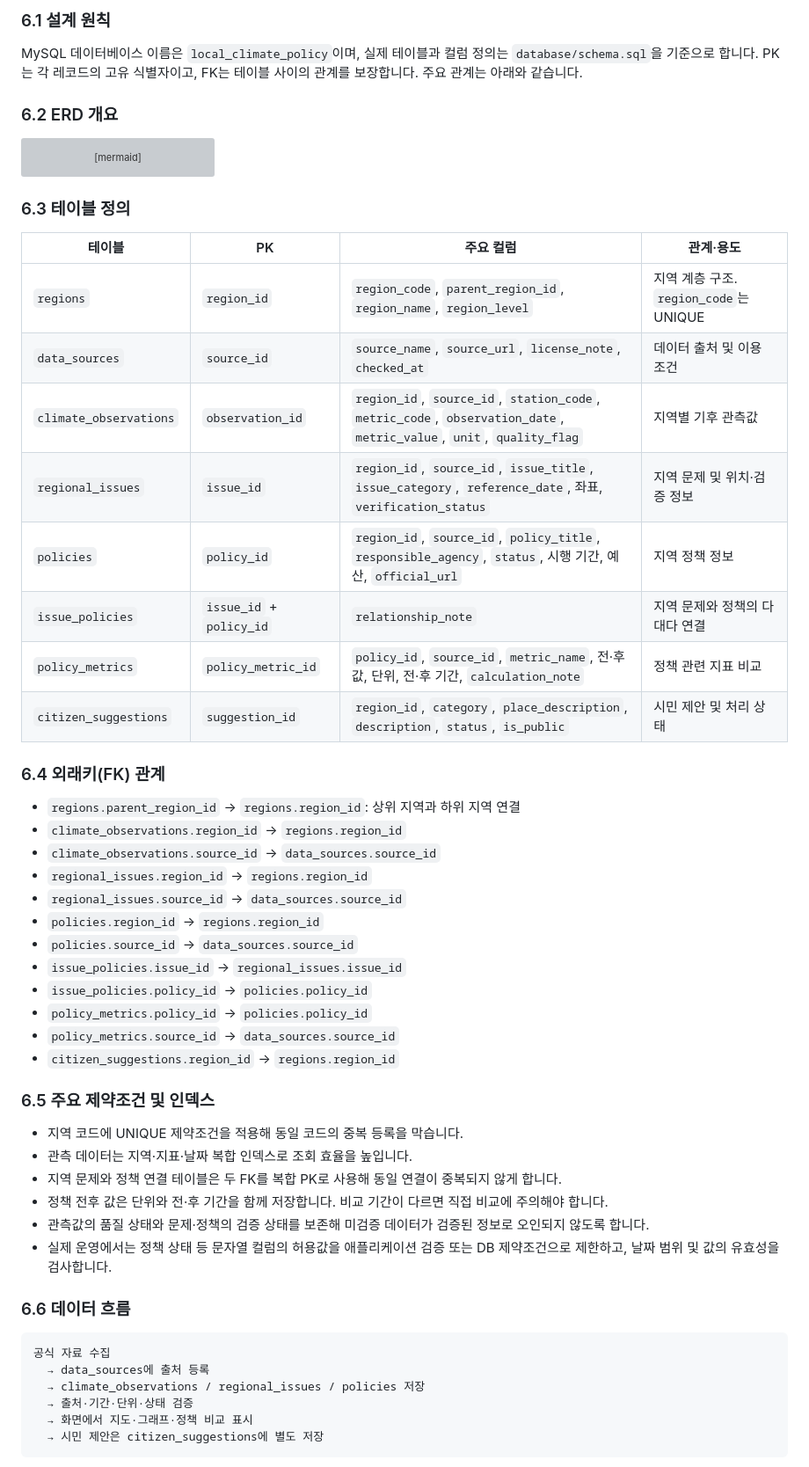
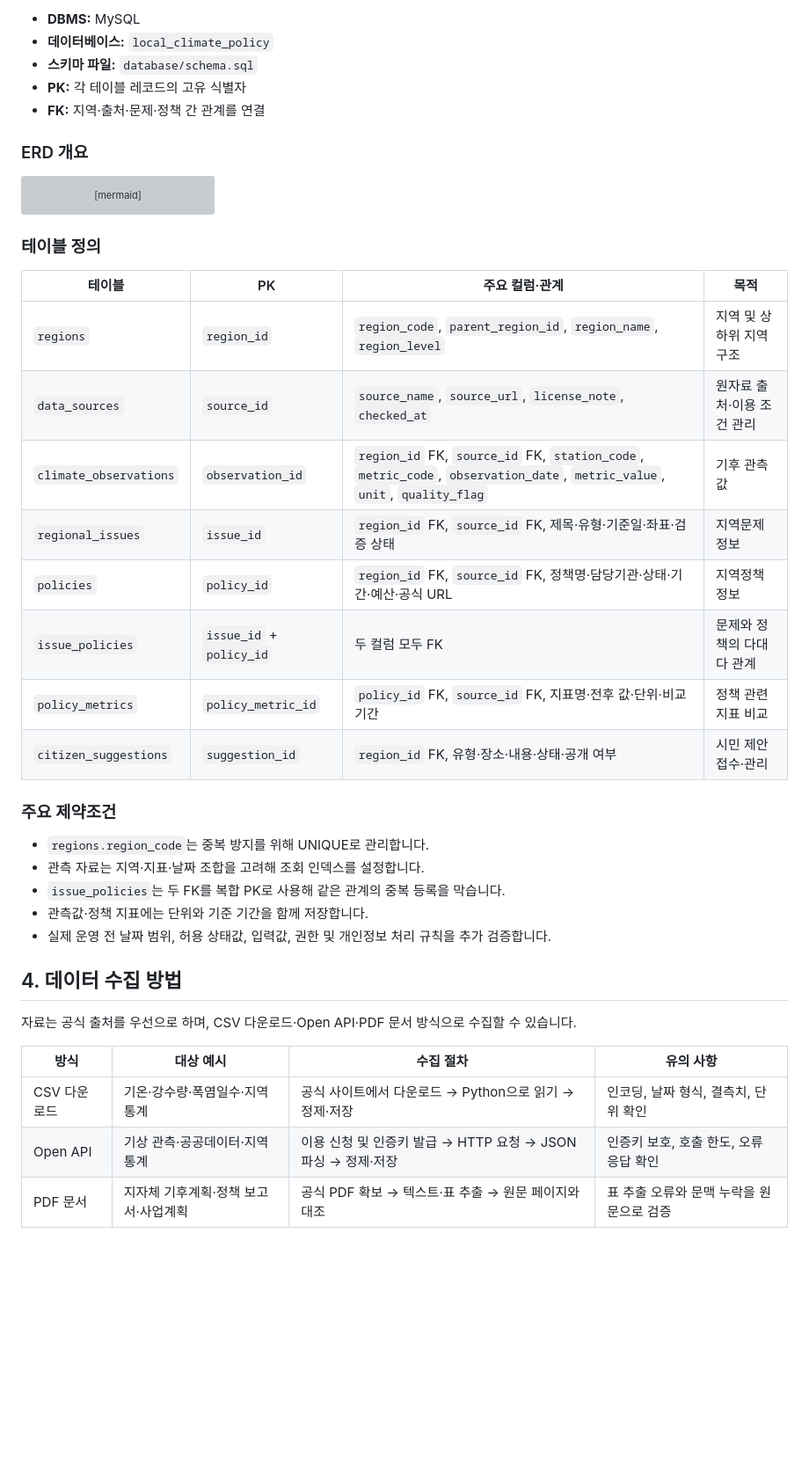
Before and after one commit to sinyoungk0711-droid/local-climate-policy, a Markdown page: README.md, the part around one of its changes. Shown at 88% size. Drawn GitHub-style; blank space fills up the shorter version; grey boxes are pictures that could not be loaded.

Commit message:
docs: clarify local climate policy project README

````diff
--- a/README.md
+++ b/README.md
@@ -132,8 +62,11 @@ local-climate-policy/
 
-### 6.1 설계 원칙
-MySQL 데이터베이스 이름은 `local_climate_policy`이며, 실제 테이블과 컬럼 정의는 `database/schema.sql`을 기준으로 합니다. PK는 각 레코드의 고유 식별자이고, FK는 테이블 사이의 관계를 보장합니다. 주요 관계는 아래와 같습니다.
+- **DBMS:** MySQL
+- **데이터베이스:** `local_climate_policy`
+- **스키마 파일:** `database/schema.sql`
+- **PK:** 각 테이블 레코드의 고유 식별자
+- **FK:** 지역·출처·문제·정책 간 관계를 연결
 
-### 6.2 ERD 개요
+### ERD 개요
 
 ```mermaid
 erDiagram
@@ -150,49 +83,33 @@ erDiagram
     regions ||--o{ citizen_suggestions : receives
 ```
 
-### 6.3 테이블 정의
+### 테이블 정의
 
-| 테이블 | PK | 주요 컬럼 | 관계·용도 |
+| 테이블 | PK | 주요 컬럼·관계 | 목적 |
 |---|---|---|---|
-| `regions` | `region_id` | `region_code`, `parent_region_id`, `region_name`, `region_level` | 지역 계층 구조. `region_code`는 UNIQUE |
-| `data_sources` | `source_id` | `source_name`, `source_url`, `license_note`, `checked_at` | 데이터 출처 및 이용 조건 |
-| `climate_observations` | `observation_id` | `region_id`, `source_id`, `station_code`, `metric_code`, `observation_date`, `metric_value`, `unit`, `quality_flag` | 지역별 기후 관측값 |
-| `regional_issues` | `issue_id` | `region_id`, `source_id`, `issue_title`, `issue_category`, `reference_date`, 좌표, `verification_status` | 지역 문제 및 위치·검증 정보 |
-| `policies` | `policy_id` | `region_id`, `source_id`, `policy_title`, `responsible_agency`, `status`, 시행 기간, 예산, `official_url` | 지역 정책 정보 |
-| `issue_policies` | `issue_id` + `policy_id` | `relationship_note` | 지역 문제와 정책의 다대다 연결 |
-| `policy_metrics` | `policy_metric_id` | `policy_id`, `source_id`, `metric_name`, 전·후 값, 단위, 전·후 기간, `calculation_note` | 정책 관련 지표 비교 |
-| `citizen_suggestions` | `suggestion_id` | `region_id`, `category`, `place_description`, `description`, `status`, `is_public` | 시민 제안 및 처리 상태 |
+| `regions` | `region_id` | `region_code`, `parent_region_id`, `region_name`, `region_level` | 지역 및 상하위 지역 구조 |
+| `data_sources` | `source_id` | `source_name`, `source_url`, `license_note`, `checked_at` | 원자료 출처·이용 조건 관리 |
+| `climate_observations` | `observation_id` | `region_id` FK, `source_id` FK, `station_code`, `metric_code`, `observation_date`, `metric_value`, `unit`, `quality_flag` | 기후 관측값 |
+| `regional_issues` | `issue_id` | `region_id` FK, `source_id` FK, 제목·유형·기준일·좌표·검증 상태 | 지역문제 정보 |
+| `policies` | `policy_id` | `region_id` FK, `source_id` FK, 정책명·담당기관·상태·기간·예산·공식 URL | 지역정책 정보 |
+| `issue_policies` | `issue_id` + `policy_id` | 두 컬럼 모두 FK | 문제와 정책의 다대다 관계 |
+| `policy_metrics` | `policy_metric_id` | `policy_id` FK, `source_id` FK, 지표명·전후 값·단위·비교 기간 | 정책 관련 지표 비교 |
+| `citizen_suggestions` | `suggestion_id` | `region_id` FK, 유형·장소·내용·상태·공개 여부 | 시민 제안 접수·관리 |
 
-### 6.4 외래키(FK) 관계
-- `regions.parent_region_id` → `regions.region_id`: 상위 지역과 하위 지역 연결
-- `climate_observations.region_id` → `regions.region_id`
-- `climate_observations.source_id` → `data_sources.source_id`
-- `regional_issues.region_id` → `regions.region_id`
-- `regional_issues.source_id` → `data_sources.source_id`
-- `policies.region_id` → `regions.region_id`
-- `policies.source_id` → `data_sources.source_id`
-- `issue_policies.issue_id` → `regional_issues.issue_id`
-- `issue_policies.policy_id` → `policies.policy_id`
-- `policy_metrics.policy_id` → `policies.policy_id`
-- `policy_metrics.source_id` → `data_sources.source_id`
-- `citizen_suggestions.region_id` → `regions.region_id`
+### 주요 제약조건
+- `regions.region_code`는 중복 방지를 위해 UNIQUE로 관리합니다.
+- 관측 자료는 지역·지표·날짜 조합을 고려해 조회 인덱스를 설정합니다.
+- `issue_policies`는 두 FK를 복합 PK로 사용해 같은 관계의 중복 등록을 막습니다.
+- 관측값·정책 지표에는 단위와 기준 기간을 함께 저장합니다.
+- 실제 운영 전 날짜 범위, 허용 상태값, 입력값, 권한 및 개인정보 처리 규칙을 추가 검증합니다.
 
-### 6.5 주요 제약조건 및 인덱스
-- 지역 코드에 UNIQUE 제약조건을 적용해 동일 코드의 중복 등록을 막습니다.
-- 관측 데이터는 지역·지표·날짜 복합 인덱스로 조회 효율을 높입니다.
-- 지역 문제와 정책 연결 테이블은 두 FK를 복합 PK로 사용해 동일 연결이 중복되지 않게 합니다.
-- 정책 전후 값은 단위와 전·후 기간을 함께 저장합니다. 비교 기간이 다르면 직접 비교에 주의해야 합니다.
-- 관측값의 품질 상태와 문제·정책의 검증 상태를 보존해 미검증 데이터가 검증된 정보로 오인되지 않도록 합니다.
-- 실제 운영에서는 정책 상태 등 문자열 컬럼의 허용값을 애플리케이션 검증 또는 DB 제약조건으로 제한하고, 날짜 범위 및 값의 유효성을 검사합니다.
+## 4. 데이터 수집 방법
 
-### 6.6 데이터 흐름
+자료는 공식 출처를 우선으로 하며, CSV 다운로드·Open API·PDF 문서 방식으로 수집할 수 있습니다.
 
-```text
-공식 자료 수집
-  → data_sources에 출처 등록
-  → climate_observations / regional_issues / policies 저장
-  → 출처·기간·단위·상태 검증
-  → 화면에서 지도·그래프·정책 비교 표시
-  → 시민 제안은 citizen_suggestions에 별도 저장
-```
+| 방식 | 대상 예시 | 수집 절차 | 유의 사항 |
+|---|---|---|---|
+| CSV 다운로드 | 기온·강수량·폭염일수·지역 통계 | 공식 사이트에서 다운로드 → Python으로 읽기 → 정제·저장 | 인코딩, 날짜 형식, 결측치, 단위 확인 |
+| Open API | 기상 관측·공공데이터·지역 통계 | 이용 신청 및 인증키 발급 → HTTP 요청 → JSON 파싱 → 정제·저장 | 인증키 보호, 호출 한도, 오류 응답 확인 |
+| PDF 문서 | 지자체 기후계획·정책 보고서·사업계획 | 공식 PDF 확보 → 텍스트·표 추출 → 원문 페이지와 대조 | 표 추출 오류와 문맥 누락을 원문으로 검증 |
 
````
Also changed, not shown: other parts of README.md (+159 -212 lines).
